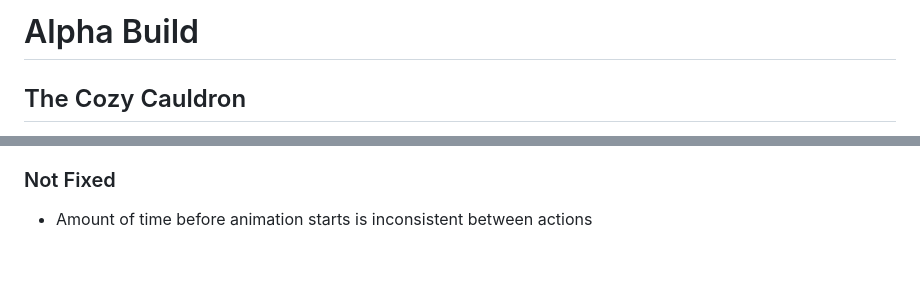
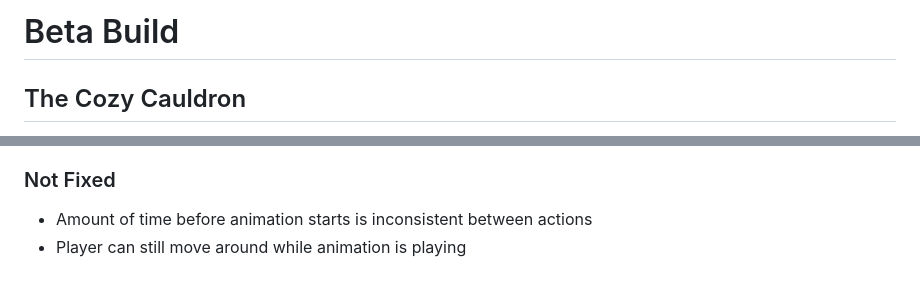
Before and after one commit to Cozy-Cauldron/Cozy-Cauldron, a Markdown page: README.md, 2 parts joined by grey strips. Rendered like a GitHub page.

```diff
--- a/README.md
+++ b/README.md
@@ -1,4 +1,4 @@
-# Alpha Build
+# Beta Build
 ## The Cozy Cauldron
 The Cozy Cauldron is a collaborative senior project created for the University of Florida's Computer Engineering Design course. As an overview, this project is a videogame that's being developed alongside a custom hardware controller and machine learning model to create a unique physical and tacticile gameplay experience.
 
@@ -66,3 +66,4 @@ Data collected via hardware -> interpretation algorithm -> output interface -> g
   - Added an additional check to see if the Save Menu was just opened and skips the animation and reopening.
 ### Not Fixed
 - Amount of time before animation starts is inconsistent between actions
+- Player can still move around while animation is playing
```
